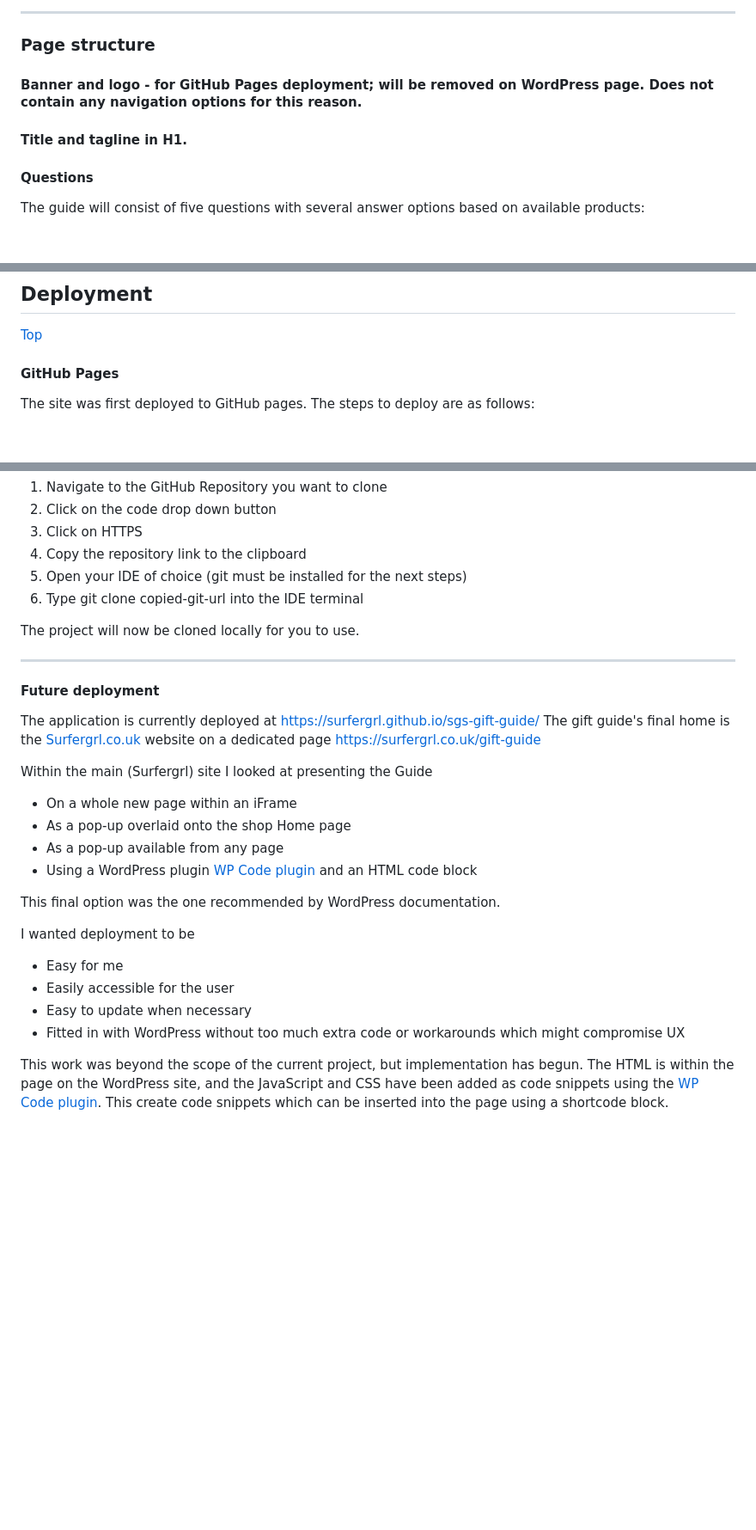
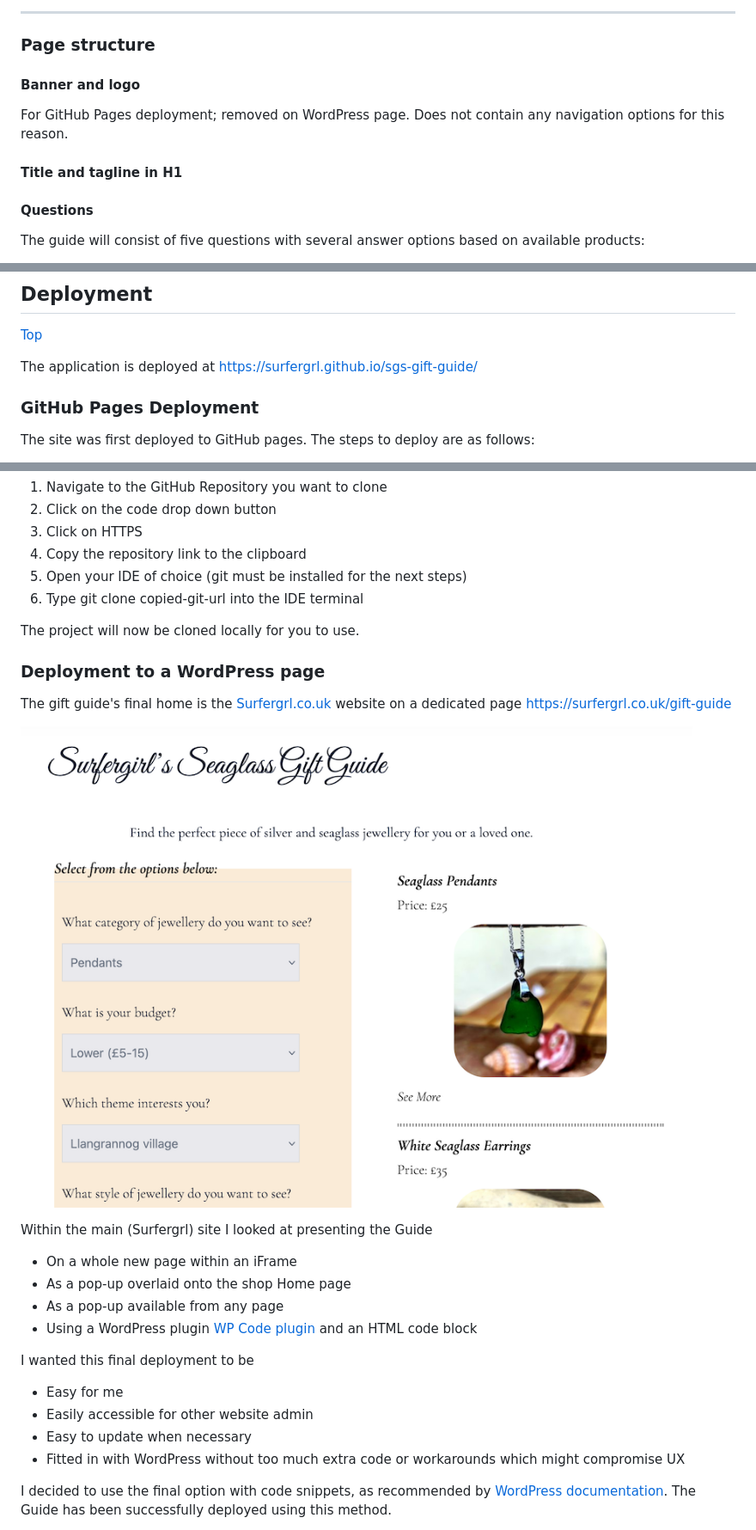
Before and after one commit to surfergrl/sgs-gift-guide, a Markdown page: README.md, 3 parts joined by grey strips. Shown at 86% size. Rendered like a GitHub page; pictures changed too: assets/images/wp-final.png (added); blank space fills up the shorter version.

```diff
--- a/README.md
+++ b/README.md
@@ -368,9 +366,11 @@ The app is contained on one page. It is designed to be deployed to a WordPress p
 
 ### Page structure
 
-#### Banner and logo - for GitHub Pages deployment; will be removed on WordPress page. Does not contain any navigation options for this reason.
+#### Banner and logo
 
-#### Title and tagline in H1.
+For GitHub Pages deployment; removed on WordPress page. Does not contain any navigation options for this reason.
+
+#### Title and tagline in H1
 
 #### Questions
 
@@ -439,7 +439,9 @@ Please see the [Validation and Testing file](testing.md)
 
 [Top](#table-of-contents)
 
-#### GitHub Pages
+The application is deployed at https://surfergrl.github.io/sgs-gift-guide/
+
+### GitHub Pages Deployment
 
 The site was first deployed to GitHub pages. The steps to deploy are as follows:
 
@@ -469,12 +471,11 @@ You can clone the repository to use locally by following these steps:
 
 The project will now be cloned locally for you to use.
 
----
+### Deployment to a WordPress page
 
-#### Future deployment
+The gift guide's final home is the [Surfergrl.co.uk](http://surfergrl.co.uk) website on a dedicated page https://surfergrl.co.uk/gift-guide
 
-The application is currently deployed at https://surfergrl.github.io/sgs-gift-guide/
-The gift guide's final home is the [Surfergrl.co.uk](http://surfergrl.co.uk) website on a dedicated page https://surfergrl.co.uk/gift-guide
+![Gift Guide](/assets/images/wp-final.png)
 
 Within the main (Surfergrl) site I looked at presenting the Guide
 
@@ -483,15 +484,12 @@ Within the main (Surfergrl) site I looked at presenting the Guide
 - As a pop-up available from any page
 - Using a WordPress plugin [WP Code plugin](https://wpcode.com) and an HTML code block
 
-This final option was the one recommended by WordPress documentation.
-
-I wanted deployment to be
+I wanted this final deployment to be
 
 - Easy for me
-- Easily accessible for the user
+- Easily accessible for other website admin
 - Easy to update when necessary
 - Fitted in with WordPress without too much extra code or workarounds which might compromise UX
 
-This work was beyond the scope of the current project, but implementation has begun.
-The HTML is within the page on the WordPress site, and the JavaScript and CSS have been added as code snippets using the [WP Code plugin](https://wpcode.com). This create code snippets which can be inserted into the page using a shortcode block.
+I decided to use the final option with code snippets, as recommended by [WordPress documentation]("https://wordpress.com/go/website-building/how-to-properly-add-javascript-to-wordpress-3-top-methods/"). The Guide has been successfully deployed using this method.
 
```
Also changed, not shown: other parts of README.md (+32 -9 lines), assets/images/wp-activate.png (added), assets/images/wp-html.png (added), assets/images/wp-insert.png (added), assets/images/wp-shortcode.png (added), assets/images/wpcode.png (added), 1 other file.
